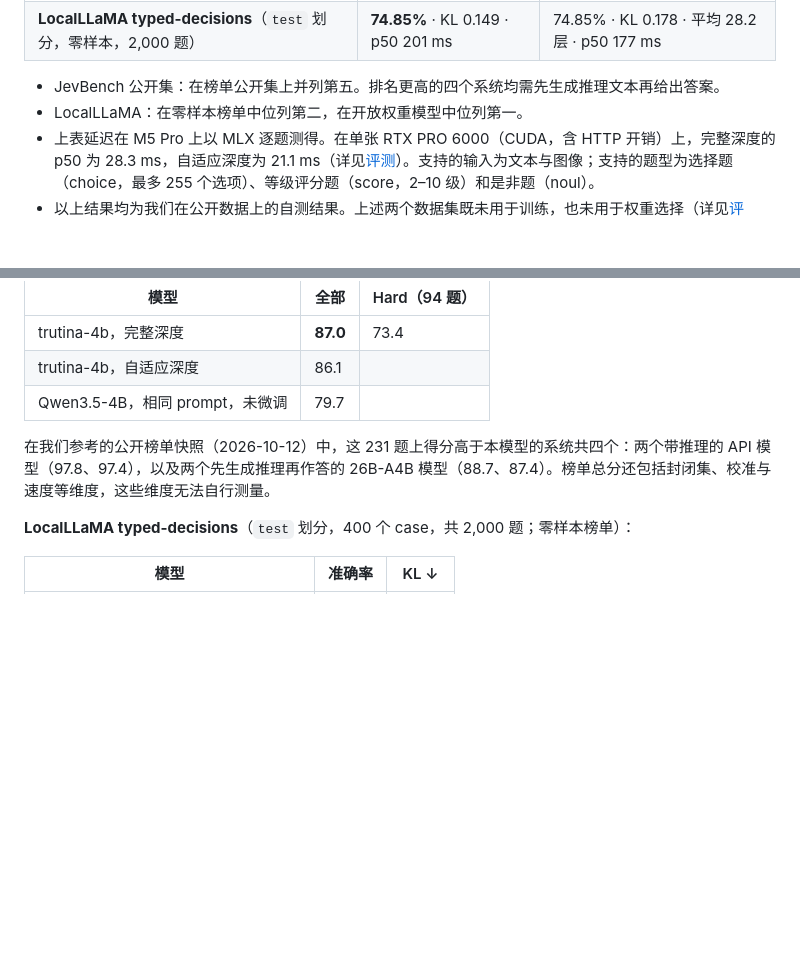
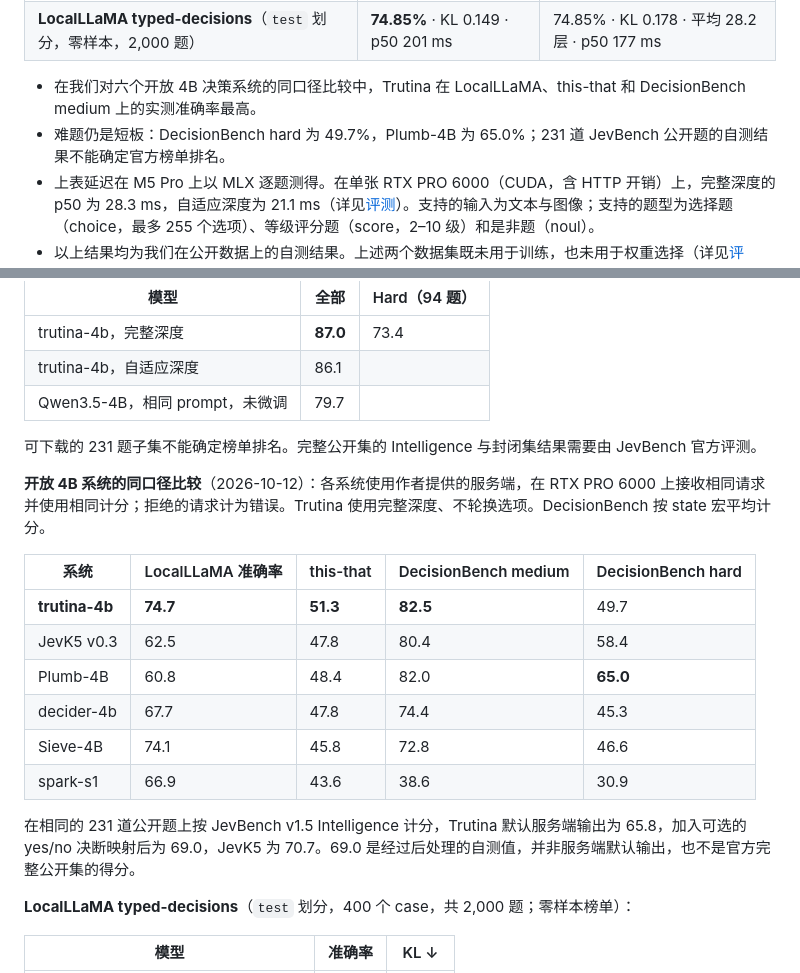
Before and after one commit to aldinelabs/trutina, a Markdown page: README.zh.md, 2 parts joined by grey strips. Drawn GitHub-style; blank space fills up the shorter version.

```diff
--- a/README.zh.md
+++ b/README.zh.md
@@ -12,8 +12,8 @@
 | **JevBench 公开集**（231 题，准确率） | **87.0%** · p50 113 ms | 86.1% · 平均 22.1 层 · p50 71 ms |
 | **LocalLLaMA typed-decisions**（`test` 划分，零样本，2,000 题） | **74.85%** · KL 0.149 · p50 201 ms | 74.85% · KL 0.178 · 平均 28.2 层 · p50 177 ms |
 
-- JevBench 公开集：在榜单公开集上并列第五。排名更高的四个系统均需先生成推理文本再给出答案。
-- LocalLLaMA：在零样本榜单中位列第二，在开放权重模型中位列第一。
+- 在我们对六个开放 4B 决策系统的同口径比较中，Trutina 在 LocalLLaMA、this-that 和 DecisionBench medium 上的实测准确率最高。
+- 难题仍是短板：DecisionBench hard 为 49.7%，Plumb-4B 为 65.0%；231 道 JevBench 公开题的自测结果不能确定官方榜单排名。
 - 上表延迟在 M5 Pro 上以 MLX 逐题测得。在单张 RTX PRO 6000（CUDA，含 HTTP 开销）上，完整深度的 p50 为 28.3 ms，自适应深度为 21.1 ms（详见[评测](#评测)）。支持的输入为文本与图像；支持的题型为选择题（choice，最多 255 个选项）、等级评分题（score，2–10 级）和是非题（noul）。
 - 以上结果均为我们在公开数据上的自测结果。上述两个数据集既未用于训练，也未用于权重选择（详见[评测](#评测)）。
 
@@ -150,7 +150,20 @@ python scripts/serve.py --engine torch --port 8000
 | trutina-4b，自适应深度 | 86.1 | |
 | Qwen3.5-4B，相同 prompt，未微调 | 79.7 | |
 
-在我们参考的公开榜单快照（2026-10-12）中，这 231 题上得分高于本模型的系统共四个：两个带推理的 API 模型（97.8、97.4），以及两个先生成推理再作答的 26B-A4B 模型（88.7、87.4）。榜单总分还包括封闭集、校准与速度等维度，这些维度无法自行测量。
+可下载的 231 题子集不能确定榜单排名。完整公开集的 Intelligence 与封闭集结果需要由 JevBench 官方评测。
+
+**开放 4B 系统的同口径比较**（2026-10-12）：各系统使用作者提供的服务端，在 RTX PRO 6000 上接收相同请求并使用相同计分；拒绝的请求计为错误。Trutina 使用完整深度、不轮换选项。DecisionBench 按 state 宏平均计分。
+
+| 系统 | LocalLLaMA 准确率 | this-that | DecisionBench medium | DecisionBench hard |
+|---|---|---|---|---|
+| **trutina-4b** | **74.7** | **51.3** | **82.5** | 49.7 |
+| JevK5 v0.3 | 62.5 | 47.8 | 80.4 | 58.4 |
+| Plumb-4B | 60.8 | 48.4 | 82.0 | **65.0** |
+| decider-4b | 67.7 | 47.8 | 74.4 | 45.3 |
+| Sieve-4B | 74.1 | 45.8 | 72.8 | 46.6 |
+| spark-s1 | 66.9 | 43.6 | 38.6 | 30.9 |
+
+在相同的 231 道公开题上按 JevBench v1.5 Intelligence 计分，Trutina 默认服务端输出为 65.8，加入可选的 yes/no 决断映射后为 69.0，JevK5 为 70.7。69.0 是经过后处理的自测值，并非服务端默认输出，也不是官方完整公开集的得分。
 
 **LocalLLaMA typed-decisions**（`test` 划分，400 个 case，共 2,000 题；零样本榜单）：
 
```
Also changed, not shown: README.md (+21 -6 lines).
